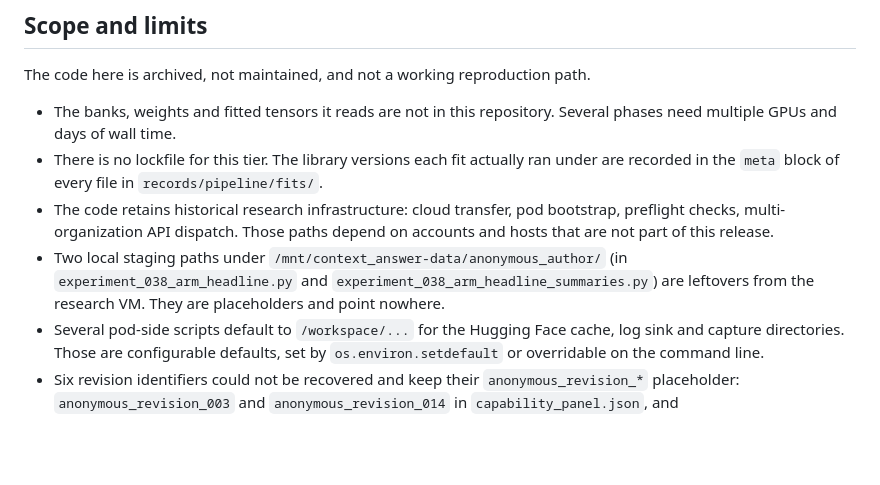
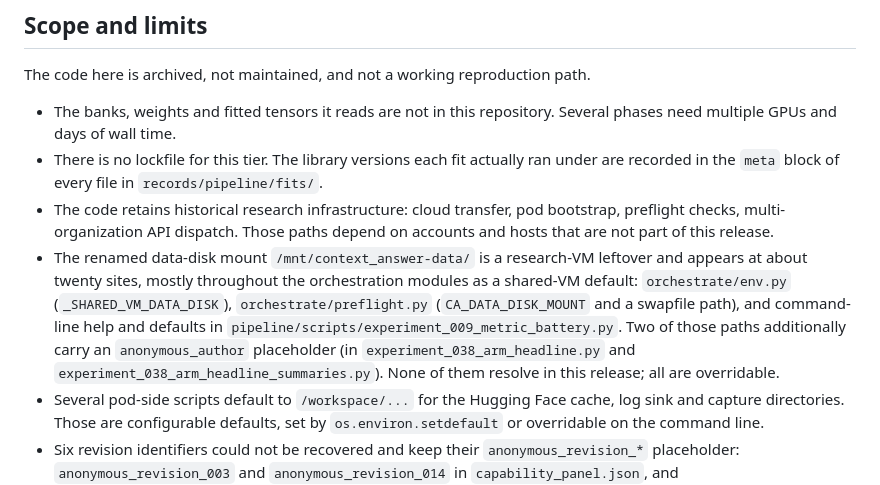
Before and after one commit to superkaiba/affine-anticipation, a Markdown page: pipeline/README.md, the part around the change. Rendered like a GitHub page; blank space fills up the shorter version.

Commit message:
Describe the data-disk-mount leftovers accurately
The note claimed two staging paths; the renamed mount actually appears at about
twenty sites, mostly as a shared-VM default through the orchestration modules.
Two of them additionally carry the anonymous_author placeholder.

Co-Authored-By: Claude Opus 5 <noreply@anthropic.com>

```diff
--- a/pipeline/README.md
+++ b/pipeline/README.md
@@ -204,10 +204,16 @@ The code here is archived, not maintained, and not a working reproduction path.
 - The code retains historical research infrastructure: cloud transfer, pod
   bootstrap, preflight checks, multi-organization API dispatch. Those paths
   depend on accounts and hosts that are not part of this release.
-- Two local staging paths under `/mnt/context_answer-data/anonymous_author/`
-  (in `experiment_038_arm_headline.py` and
-  `experiment_038_arm_headline_summaries.py`) are leftovers from the research
-  VM. They are placeholders and point nowhere.
+- The renamed data-disk mount `/mnt/context_answer-data/` is a research-VM
+  leftover and appears at about twenty sites, mostly throughout the
+  orchestration modules as a shared-VM default: `orchestrate/env.py`
+  (`_SHARED_VM_DATA_DISK`), `orchestrate/preflight.py` (`CA_DATA_DISK_MOUNT`
+  and a swapfile path), and command-line help and defaults in
+  `pipeline/scripts/experiment_009_metric_battery.py`. Two of those paths
+  additionally carry an `anonymous_author` placeholder (in
+  `experiment_038_arm_headline.py` and
+  `experiment_038_arm_headline_summaries.py`). None of them resolve in this
+  release; all are overridable.
 - Several pod-side scripts default to `/workspace/...` for the Hugging Face
   cache, log sink and capture directories. Those are configurable defaults, set
   by `os.environ.setdefault` or overridable on the command line.
```
